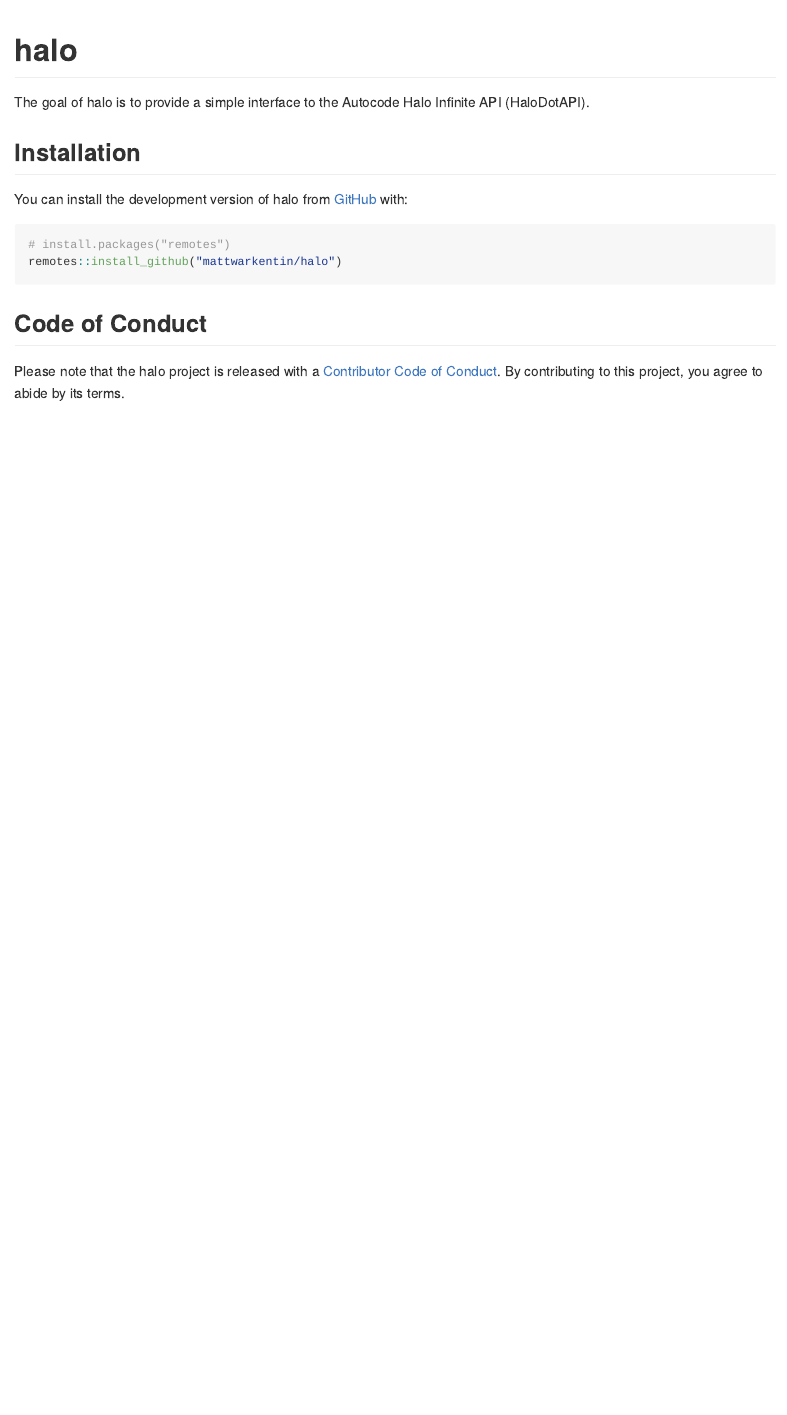
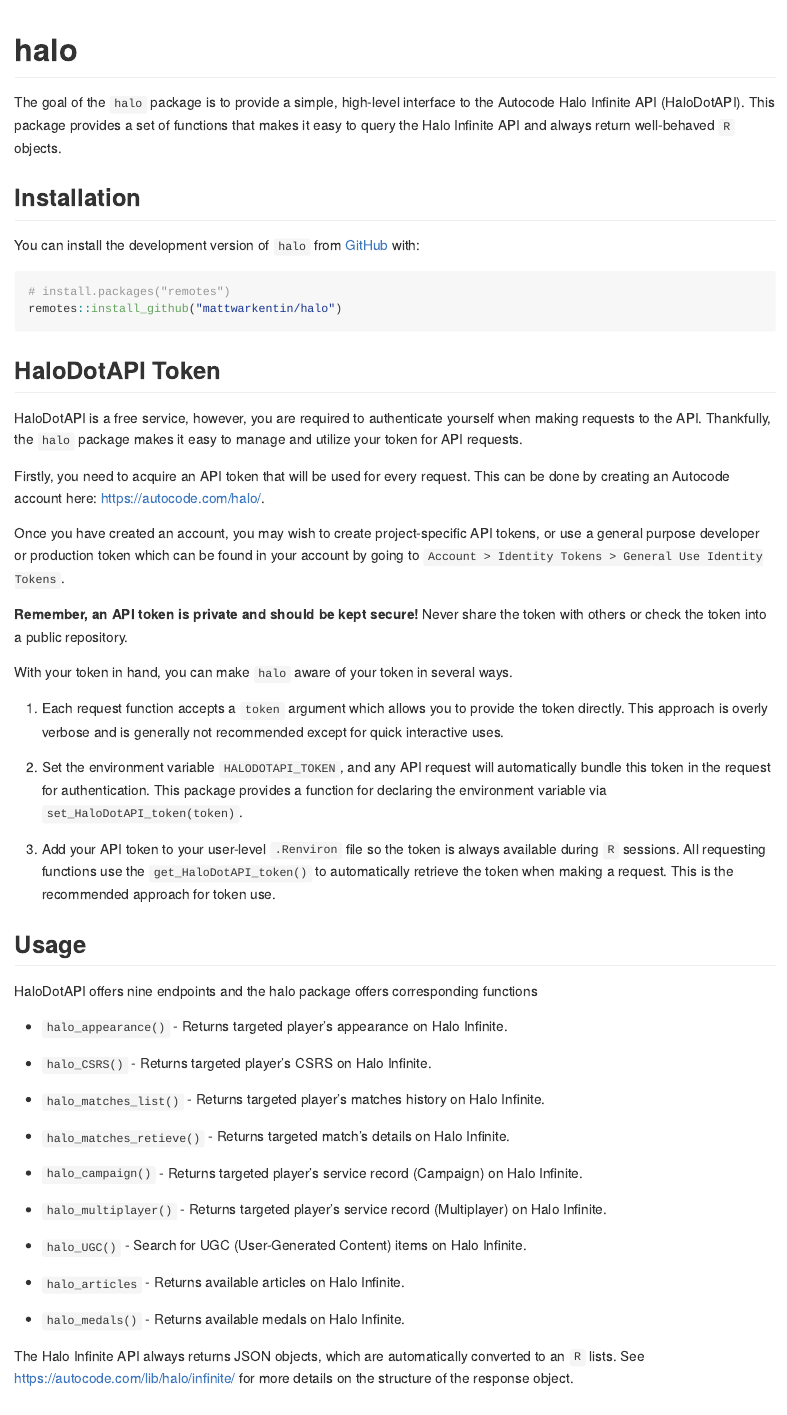
Before and after one commit to mattwarkentin/halo, an R Markdown document (README.Rmd): the page in a window 1100 px wide, from its top. Rendered offline with R 4.5, knitr and Pandoc, with nearby package versions; badge pictures from the web are left out.

Commit message:
Update docs

````diff
--- a/README.Rmd
+++ b/README.Rmd
@@ -17,17 +17,59 @@
 [![Lifecycle: experimental](https://img.shields.io/badge/lifecycle-experimental-orange.svg)](https://lifecycle.r-lib.org/articles/stages.html#experimental)
 <!-- badges: end -->
 
-The goal of halo is to provide a simple interface to the Autocode Halo Infinite API (HaloDotAPI).
+The goal of the `halo` package is to provide a simple, high-level interface to the Autocode Halo Infinite API (HaloDotAPI). This package provides a set of functions that makes it easy to query the Halo Infinite API and always return well-behaved `R` objects.
 
 ## Installation
 
-You can install the development version of halo from [GitHub](https://github.com/) with:
+You can install the development version of `halo` from [GitHub](https://github.com/) with:
 
 ``` r
 # install.packages("remotes")
 remotes::install_github("mattwarkentin/halo")
 ```
 
+## HaloDotAPI Token
+
+HaloDotAPI is a free service, however, you are required to authenticate yourself when making requests to the API. Thankfully, the `halo` package makes it easy to manage and utilize your token for API requests.
+
+Firstly, you need to acquire an API token that will be used for every request. This can be done by creating an Autocode account here: <https://autocode.com/halo/>.
+
+Once you have created an account, you may wish to create project-specific API tokens, or use a general purpose developer or production token which can be found in your account by going to `Account > Identity Tokens > General Use Identity Tokens`.
+
+**Remember, an API token is private and should be kept secure!** Never share the token with others or check the token into a public repository.
+
+With your token in hand, you can make `halo` aware of your token in several ways.
+
+1. Each request function accepts a `token` argument which allows you to provide the token directly. This approach is overly verbose and is generally not recommended except for quick interactive uses.
+
+1. Set the environment variable `HALODOTAPI_TOKEN`, and any API request will automatically bundle this token in the request for authentication. This package provides a function for declaring the environment variable via `set_HaloDotAPI_token(token)`.
+
+1. Add your API token to your user-level `.Renviron` file so the token is always available during `R` sessions. All requesting functions use the `get_HaloDotAPI_token()` to automatically retrieve the token when making a request. This is the recommended approach for token use.
+
+## Usage
+
+HaloDotAPI offers nine endpoints and the halo package offers corresponding functions
+
+- `halo_appearance()` - Returns targeted player's appearance on Halo Infinite.
+
+- `halo_CSRS()` - Returns targeted player's CSRS on Halo Infinite.
+
+- `halo_matches_list()` - Returns targeted player's matches history on Halo Infinite.
+
+- `halo_matches_retieve()` - Returns targeted match's details on Halo Infinite.
+
+- `halo_campaign()` - Returns targeted player's service record (Campaign) on Halo Infinite.
+
+- `halo_multiplayer()` - Returns targeted player's service record (Multiplayer) on Halo Infinite.
+
+- `halo_UGC()` - Search for UGC (User-Generated Content) items on Halo Infinite.
+
+- `halo_articles` - Returns available articles on Halo Infinite.
+
+- `halo_medals()` - Returns available medals on Halo Infinite.
+
+The Halo Infinite API always returns JSON objects, which are automatically converted to an `R` lists. See <https://autocode.com/lib/halo/infinite/> for more details on the structure of the response object.
+
 ## Code of Conduct
 
 Please note that the halo project is released with a [Contributor Code of Conduct](https://contributor-covenant.org/version/2/0/CODE_OF_CONDUCT.html). By contributing to this project, you agree to abide by its terms.
````
Also changed, not shown: R/halo-package.R (added, +8 -0 lines), README.md, 2 other files.
